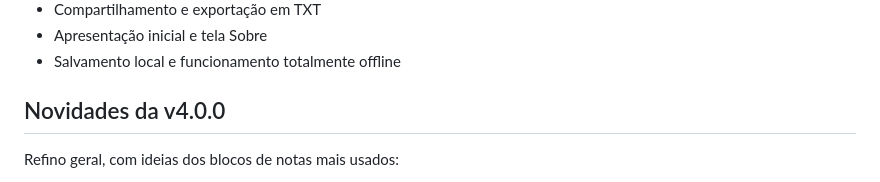
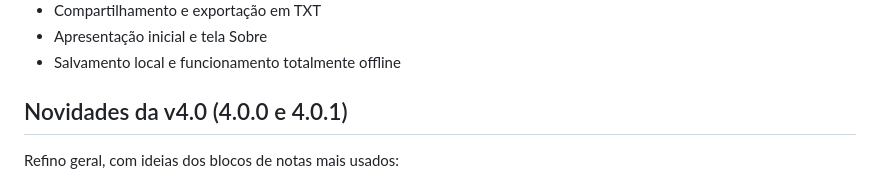
Before and after one commit to Jtcharizard/Noto-Bloco-de-notas, a Markdown page: README.md, the part around the change. Drawn GitHub-style.

Commit message:
README: novidades da 4.0
Co-Authored-By: Claude Opus 5.5 <noreply@anthropic.com>
Claude-Session: https://claude.ai/code/session_01XZfemAtWrMhLuXBgeb37VC

```diff
--- a/README.md
+++ b/README.md
@@ -43,7 +43,7 @@ O app funciona sem conta e sem internet. As notas e preferências ficam armazena
 - Apresentação inicial e tela Sobre
 - Salvamento local e funcionamento totalmente offline
 
-## Novidades da v4.0.0
+## Novidades da v4.0 (4.0.0 e 4.0.1)
 
 Refino geral, com ideias dos blocos de notas mais usados:
 
```
